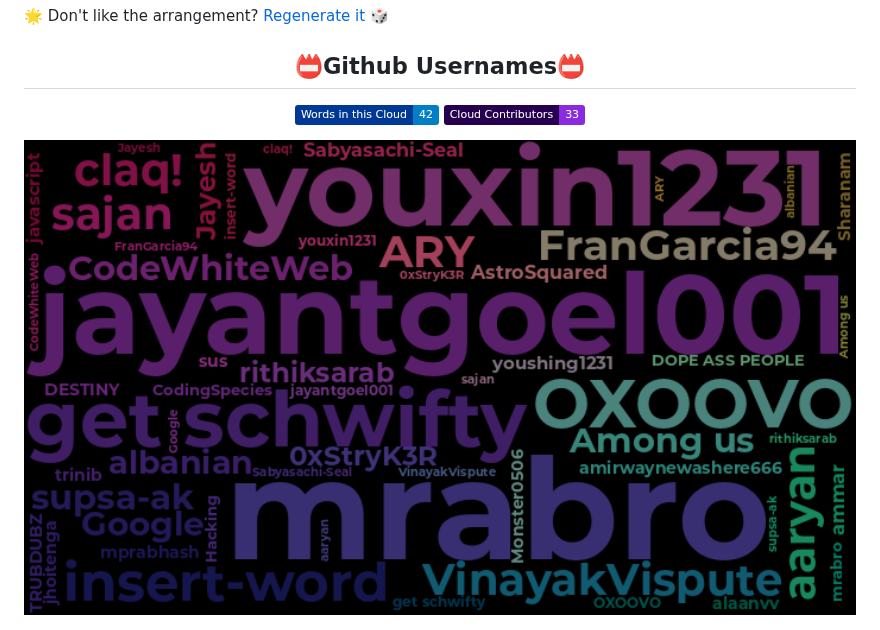
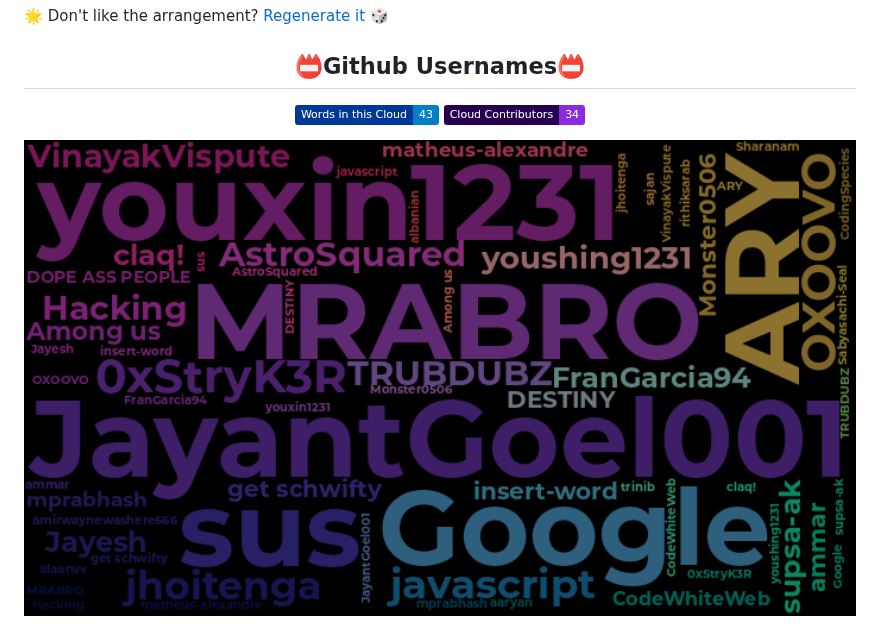
Before and after one commit to trinib/word-cloud, a Markdown page: README.md, the part around the change. GitHub-like rendering; pictures changed too: wordcloud/wordcloud.png; badges without logos.

Commit message:
@Matheus-Alves-Alexandre added 'matheus-alexandre' to the Word Cloud

```diff
--- a/README.md
+++ b/README.md
@@ -14,8 +14,8 @@ Join the Word Cloud Board :cloud: :pencil2:
 
 ## 📛Github Usernames📛
 
-![Word Cloud Words Badge](https://img.shields.io/badge/Words%20in%20this%20Cloud-42-informational?labelColor=003995)
-![Word Cloud Contributors Badge](https://img.shields.io/badge/Cloud%20Contributors-33-blueviolet?labelColor=25004e)
+![Word Cloud Words Badge](https://img.shields.io/badge/Words%20in%20this%20Cloud-43-informational?labelColor=003995)
+![Word Cloud Contributors Badge](https://img.shields.io/badge/Cloud%20Contributors-34-blueviolet?labelColor=25004e)
 
 <img src="https://raw.githubusercontent.com/trinib/word-cloud/main/wordcloud/wordcloud.png" alt="WordCloud" width="100%">
 </div>
```
Also changed, not shown: 1 other file.
